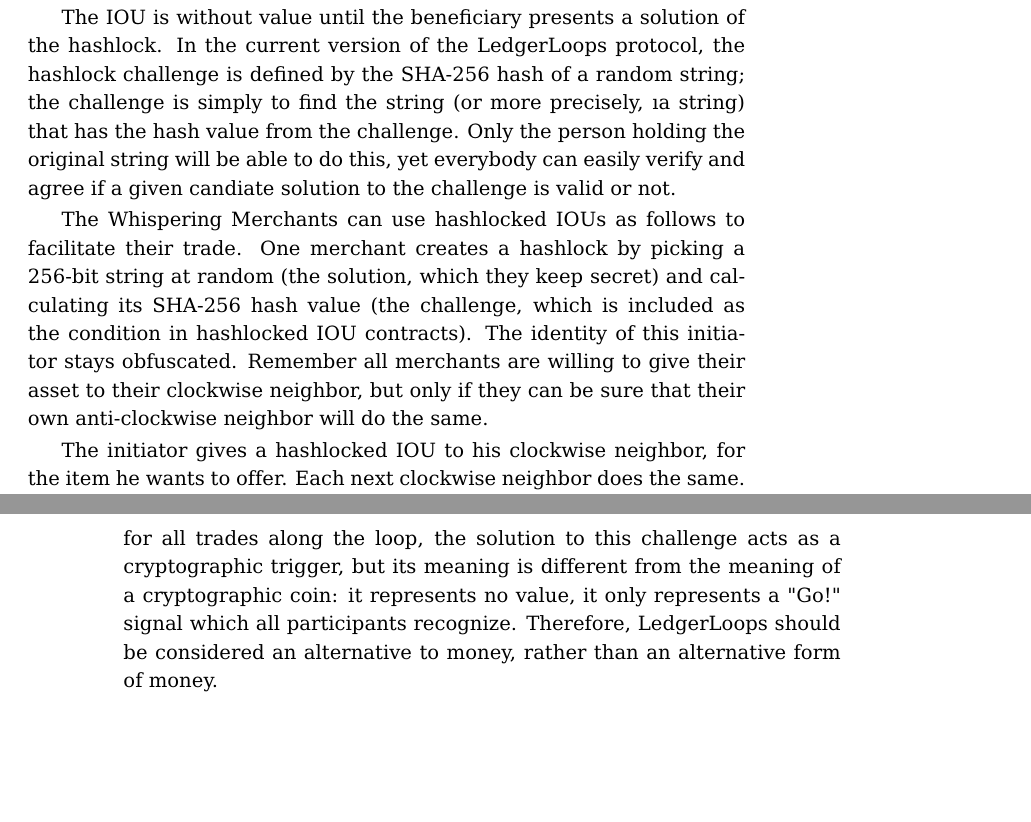
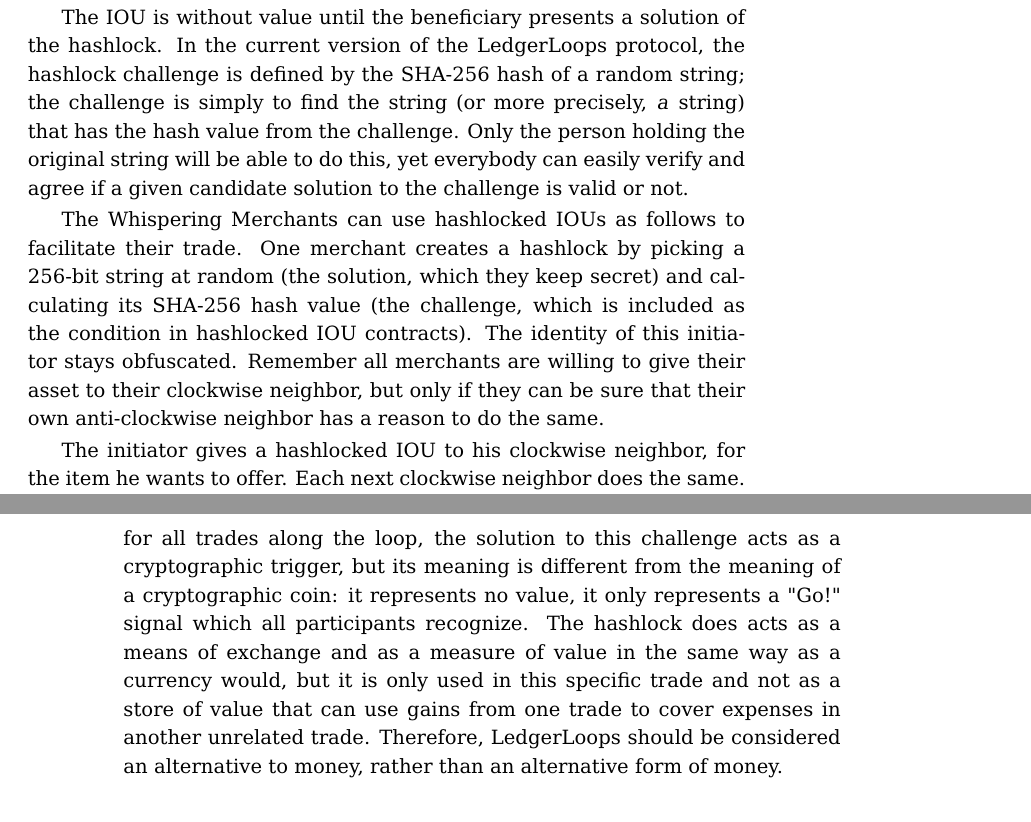
Before and after one commit to ledgerloops/ledgerloops.com, a LaTeX paper (doc/whitepaper.tex): two parts of pages 3 and 4 of 20, joined at a grey line, cut so that both start at the same text, the shorter picture padded with empty space. Compiled offline with pdfLaTeX.

Commit message:
small typos, explain single-use currency

```diff
--- a/doc/whitepaper.tex
+++ b/doc/whitepaper.tex
@@ -262,15 +262,17 @@
 An IOU (short for "I owe you") is a message or document representing a debt.
 A hashlocked IOU contains the same data as a standard IOU (debtor, beneficiary, asset owed, etc.), plus a hashlock challenge.
 
-The IOU is without value until the beneficiary presents a solution of the hashlock. In the current version of the LedgerLoops protocol, the hashlock challenge is defined by the SHA-256 hash of a random string; the challenge is simply to find the string (or more precisely, {\i a} string) that has the hash value from the challenge. Only the person holding the original string will be able to do this, yet everybody can easily verify and agree if a given candiate solution to the challenge is valid or not.
+The IOU is without value until the beneficiary presents a solution of the hashlock. In the current version of the LedgerLoops protocol, the hashlock challenge is defined by the SHA-256 hash of a random string; the challenge is simply to find the string (or more precisely, \textit{a} string) that has the hash value from the challenge. Only the person holding the original string will be able to do this, yet everybody can easily verify and agree if a given candidate solution to the challenge is valid or not.
 
-The Whispering Merchants can use hashlocked IOUs as follows to facilitate their trade. One merchant creates a hashlock by picking a 256-bit string at random (the solution, which they keep secret) and calculating its SHA-256 hash value (the challenge, which is included as the condition in hashlocked IOU contracts). The identity of this initiator stays obfuscated. Remember all merchants are willing to give their asset to their clockwise neighbor, but only if they can be sure that their own anti-clockwise neighbor will do the same.
+The Whispering Merchants can use hashlocked IOUs as follows to facilitate their trade. One merchant creates a hashlock by picking a 256-bit string at random (the solution, which they keep secret) and calculating its SHA-256 hash value (the challenge, which is included as the condition in hashlocked IOU contracts). The identity of this initiator stays obfuscated. Remember all merchants are willing to give their asset to their clockwise neighbor, but only if they can be sure that their own anti-clockwise neighbor has a reason to do the same.
 
 The initiator gives a hashlocked IOU to his clockwise neighbor, for the item he wants to offer. Each next clockwise neighbor does the same. The details of the hashlock challenge are reused each time, but the item offered is different in each locally created IOU.
 
 Once the initiator receives a hashlocked IOU from his own anti-clockwise neighbor, for the item he wants to receive, he presents the solution (now made public for the first time) to his anti-clockwise neighbor. Each next anti-clockwise neighbor now gives the asset they offered in exchange for the solution to the challenge.
 
-Since the challenge used in all hashlocked IOUs was the same one for all trades along the loop, the solution to this challenge acts as a cryptographic trigger, but its meaning is different from the meaning of a cryptographic coin: it represents no value, it only represents a "Go!" signal which all participants recognize. Therefore, LedgerLoops should be considered an alternative to money, rather than an alternative form of money.
+Since the challenge used in all hashlocked IOUs was the same one for all trades along the loop, the solution to this challenge acts as a cryptographic trigger, but its meaning is different from the meaning of a cryptographic coin: it represents no value, it only represents a "Go!" signal which all participants recognize.
+The hashlock does acts as a means of exchange and as a measure of value in the same way as a currency would, but it is only used in this specific trade and not as a store of value that can use gains from one trade to cover expenses in another unrelated trade.
+Therefore, LedgerLoops should be considered an alternative to money, rather than an alternative form of money.
 
 \section{The LedgerLoops Protocol (version 0.8)}
 In 2016, I have implemented a few design iterations of the LedgerLoops protocol. Future versions are likely to differ from this, but let me describe roughly how the current version works.
```
Also changed, not shown: README.md, doc/whitepaper.pdf, 3 other files.
